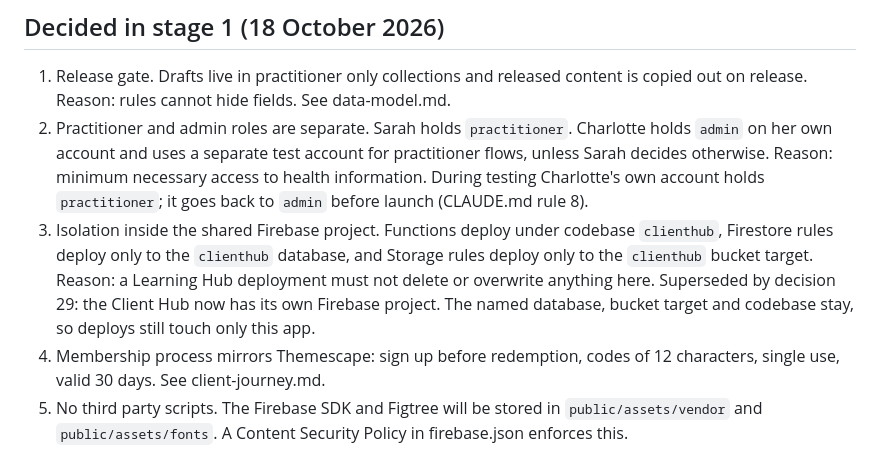
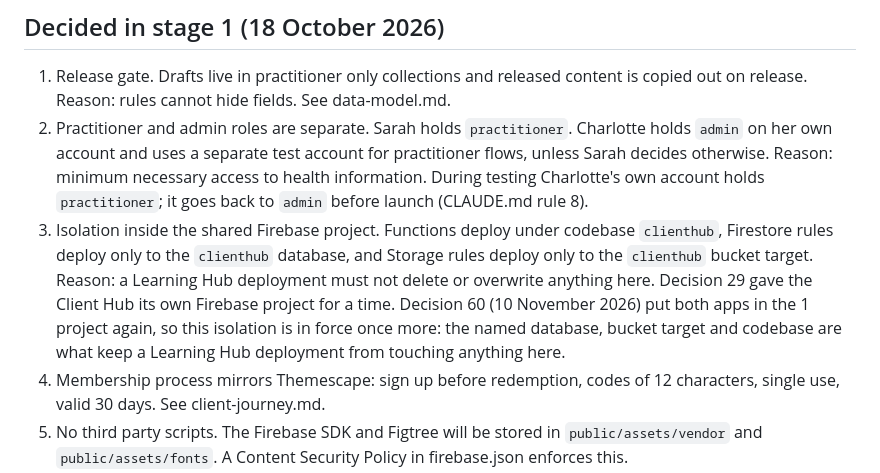
Before and after one commit to charlotteprice-blip/efclienthub, a Markdown page: docs/decisions.md, the part around the change. Drawn GitHub-style.

Commit message:
Decision 3 is in force again since decision 60
A note added on 1 November said decision 3 was superseded because the
Client Hub had its own Firebase project. Decision 60 put both apps in the
1 project again on 10 November, so the isolation in decision 3 applies
once more. Docs only.

Co-Authored-By: Claude Fable 5.2 <noreply@anthropic.com>

```diff
--- a/docs/decisions.md
+++ b/docs/decisions.md
@@ -4,7 +4,7 @@
 
 1. Release gate. Drafts live in practitioner only collections and released content is copied out on release. Reason: rules cannot hide fields. See data-model.md.
 2. Practitioner and admin roles are separate. Sarah holds `practitioner`. Charlotte holds `admin` on her own account and uses a separate test account for practitioner flows, unless Sarah decides otherwise. Reason: minimum necessary access to health information. During testing Charlotte's own account holds `practitioner`; it goes back to `admin` before launch (CLAUDE.md rule 8).
-3. Isolation inside the shared Firebase project. Functions deploy under codebase `clienthub`, Firestore rules deploy only to the `clienthub` database, and Storage rules deploy only to the `clienthub` bucket target. Reason: a Learning Hub deployment must not delete or overwrite anything here. Superseded by decision 29: the Client Hub now has its own Firebase project. The named database, bucket target and codebase stay, so deploys still touch only this app.
+3. Isolation inside the shared Firebase project. Functions deploy under codebase `clienthub`, Firestore rules deploy only to the `clienthub` database, and Storage rules deploy only to the `clienthub` bucket target. Reason: a Learning Hub deployment must not delete or overwrite anything here. Decision 29 gave the Client Hub its own Firebase project for a time. Decision 60 (10 November 2026) put both apps in the 1 project again, so this isolation is in force once more: the named database, bucket target and codebase are what keep a Learning Hub deployment from touching anything here.
 4. Membership process mirrors Themescape: sign up before redemption, codes of 12 characters, single use, valid 30 days. See client-journey.md.
 5. No third party scripts. The Firebase SDK and Figtree will be stored in `public/assets/vendor` and `public/assets/fonts`. A Content Security Policy in firebase.json enforces this.
 6. Repository is `charlotteprice-blip/efclienthub` rather than the `executive-frame-client-hub` named in the brief.
```
